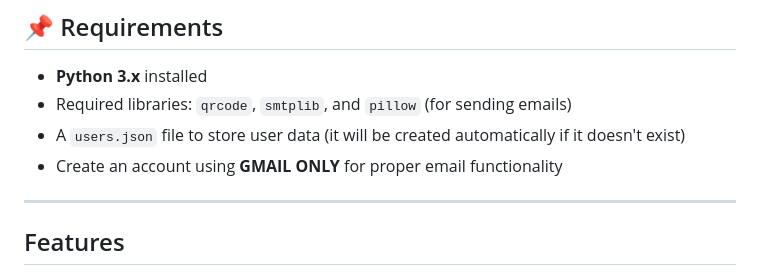
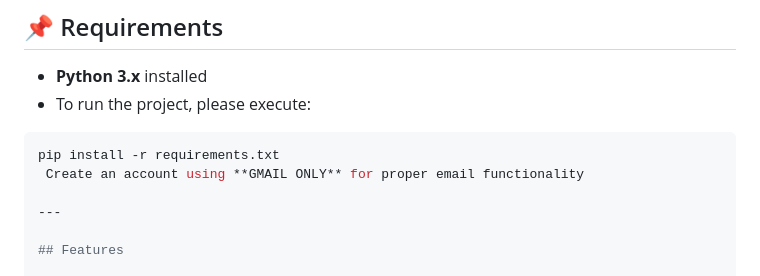
Before and after one commit to MarceloPalmeira/software-project-revamp, a Markdown page: README.md, the part around the change. GitHub-like rendering.

Commit message:
feat: atualizando o readme

````diff
--- a/README.md
+++ b/README.md
@@ -7,9 +7,11 @@ Welcome to **iCinema**, a cinema management system developed to simplify ticket
 ## 📌 Requirements
 
 - **Python 3.x** installed
-- Required libraries: `qrcode`, `smtplib`, and `pillow` (for sending emails)
-- A `users.json` file to store user data (it will be created automatically if it doesn't exist)
-- Create an account using **GMAIL ONLY** for proper email functionality
+- To run the project, please execute:
+
+```bash
+pip install -r requirements.txt
+ Create an account using **GMAIL ONLY** for proper email functionality
 
 ---
 
````
